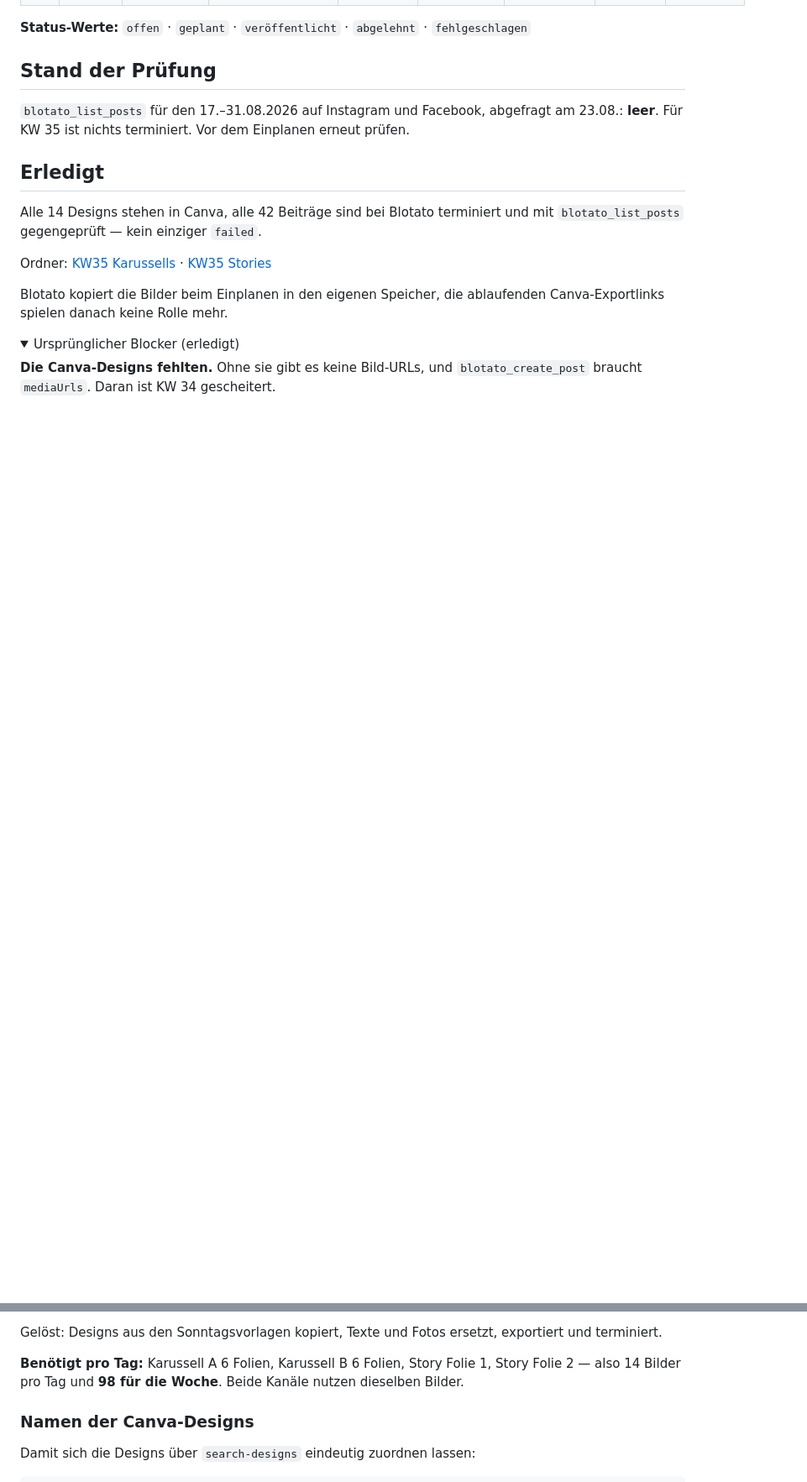
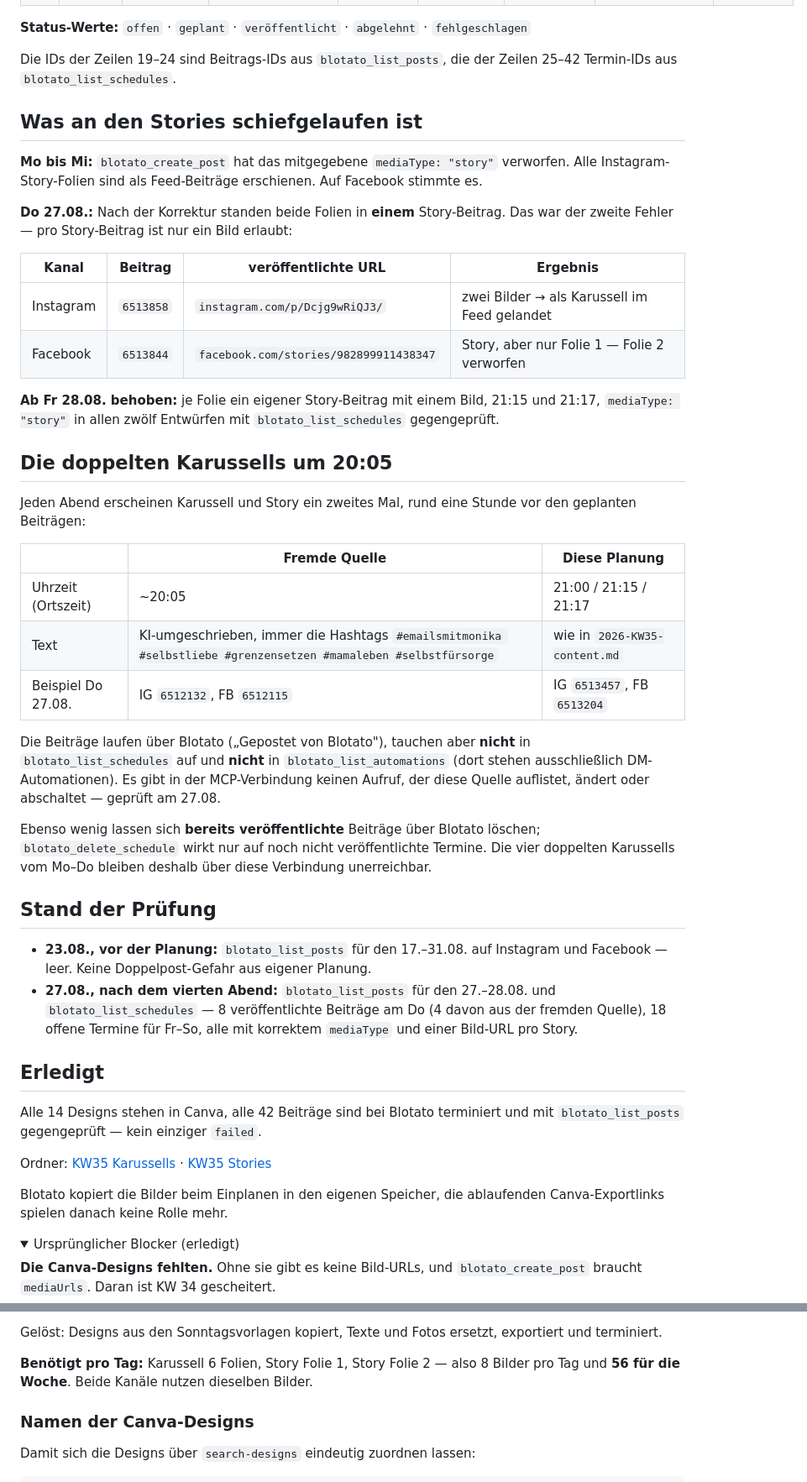
Before and after one commit to mantusova88-hub/Email-Marketing-Business, a Markdown page: outputs/instagram/2026-KW35-wochenplan.md, 2 parts joined by grey strips. Shown at 84% size. GitHub-like rendering; folded sections open; blank space fills up the shorter version.

```diff
--- a/outputs/instagram/2026-KW35-wochenplan.md
+++ b/outputs/instagram/2026-KW35-wochenplan.md
@@ -92,9 +94,39 @@ Die Abstände von 21:15 und 21:18 stehen bewusst so: Am Wochenende der KW 33 lag
 
 **Status-Werte:** `offen` · `geplant` · `veröffentlicht` · `abgelehnt` · `fehlgeschlagen`
 
+Die IDs der Zeilen 19–24 sind Beitrags-IDs aus `blotato_list_posts`, die der Zeilen 25–42 Termin-IDs aus `blotato_list_schedules`.
+
+## Was an den Stories schiefgelaufen ist
+
+**Mo bis Mi:** `blotato_create_post` hat das mitgegebene `mediaType: "story"` verworfen. Alle Instagram-Story-Folien sind als Feed-Beiträge erschienen. Auf Facebook stimmte es.
+
+**Do 27.08.:** Nach der Korrektur standen beide Folien in **einem** Story-Beitrag. Das war der zweite Fehler — pro Story-Beitrag ist nur ein Bild erlaubt:
+
+| Kanal | Beitrag | veröffentlichte URL | Ergebnis |
+|---|---|---|---|
+| Instagram | `6513858` | `instagram.com/p/Dcjg9wRiQJ3/` | zwei Bilder → als Karussell im Feed gelandet |
+| Facebook | `6513844` | `facebook.com/stories/982899911438347` | Story, aber nur Folie 1 — Folie 2 verworfen |
+
+**Ab Fr 28.08. behoben:** je Folie ein eigener Story-Beitrag mit einem Bild, 21:15 und 21:17, `mediaType: "story"` in allen zwölf Entwürfen mit `blotato_list_schedules` gegengeprüft.
+
+## Die doppelten Karussells um 20:05
+
+Jeden Abend erscheinen Karussell und Story ein zweites Mal, rund eine Stunde vor den geplanten Beiträgen:
+
+| | Fremde Quelle | Diese Planung |
+|---|---|---|
+| Uhrzeit (Ortszeit) | ~20:05 | 21:00 / 21:15 / 21:17 |
+| Text | KI-umgeschrieben, immer die Hashtags `#emailsmitmonika #selbstliebe #grenzensetzen #mamaleben #selbstfürsorge` | wie in `2026-KW35-content.md` |
+| Beispiel Do 27.08. | IG `6512132`, FB `6512115` | IG `6513457`, FB `6513204` |
+
+Die Beiträge laufen über Blotato („Gepostet von Blotato"), tauchen aber **nicht** in `blotato_list_schedules` auf und **nicht** in `blotato_list_automations` (dort stehen ausschließlich DM-Automationen). Es gibt in der MCP-Verbindung keinen Aufruf, der diese Quelle auflistet, ändert oder abschaltet — geprüft am 27.08.
+
+Ebenso wenig lassen sich **bereits veröffentlichte** Beiträge über Blotato löschen; `blotato_delete_schedule` wirkt nur auf noch nicht veröffentlichte Termine. Die vier doppelten Karussells vom Mo–Do bleiben deshalb über diese Verbindung unerreichbar.
+
 ## Stand der Prüfung
 
-`blotato_list_posts` für den 17.–31.08.2026 auf Instagram und Facebook, abgefragt am 23.08.: **leer**. Für KW 35 ist nichts terminiert. Vor dem Einplanen erneut prüfen.
+- **23.08., vor der Planung:** `blotato_list_posts` für den 17.–31.08. auf Instagram und Facebook — leer. Keine Doppelpost-Gefahr aus eigener Planung.
+- **27.08., nach dem vierten Abend:** `blotato_list_posts` für den 27.–28.08. und `blotato_list_schedules` — 8 veröffentlichte Beiträge am Do (4 davon aus der fremden Quelle), 18 offene Termine für Fr–So, alle mit korrektem `mediaType` und einer Bild-URL pro Story.
 
 ## Erledigt
 
@@ -112,7 +144,7 @@ Gelöst: Designs aus den Sonntagsvorlagen kopiert, Texte und Fotos ersetzt, expo
 
 </details>
 
-**Benötigt pro Tag:** Karussell A 6 Folien, Karussell B 6 Folien, Story Folie 1, Story Folie 2 — also 14 Bilder pro Tag und **98 für die Woche**. Beide Kanäle nutzen dieselben Bilder.
+**Benötigt pro Tag:** Karussell 6 Folien, Story Folie 1, Story Folie 2 — also 8 Bilder pro Tag und **56 für die Woche**. Beide Kanäle nutzen dieselben Bilder.
 
 ### Namen der Canva-Designs
 
```
Also changed, not shown: other parts of outputs/instagram/2026-KW35-wochenplan.md (+49 -47 lines), 2 other files.
